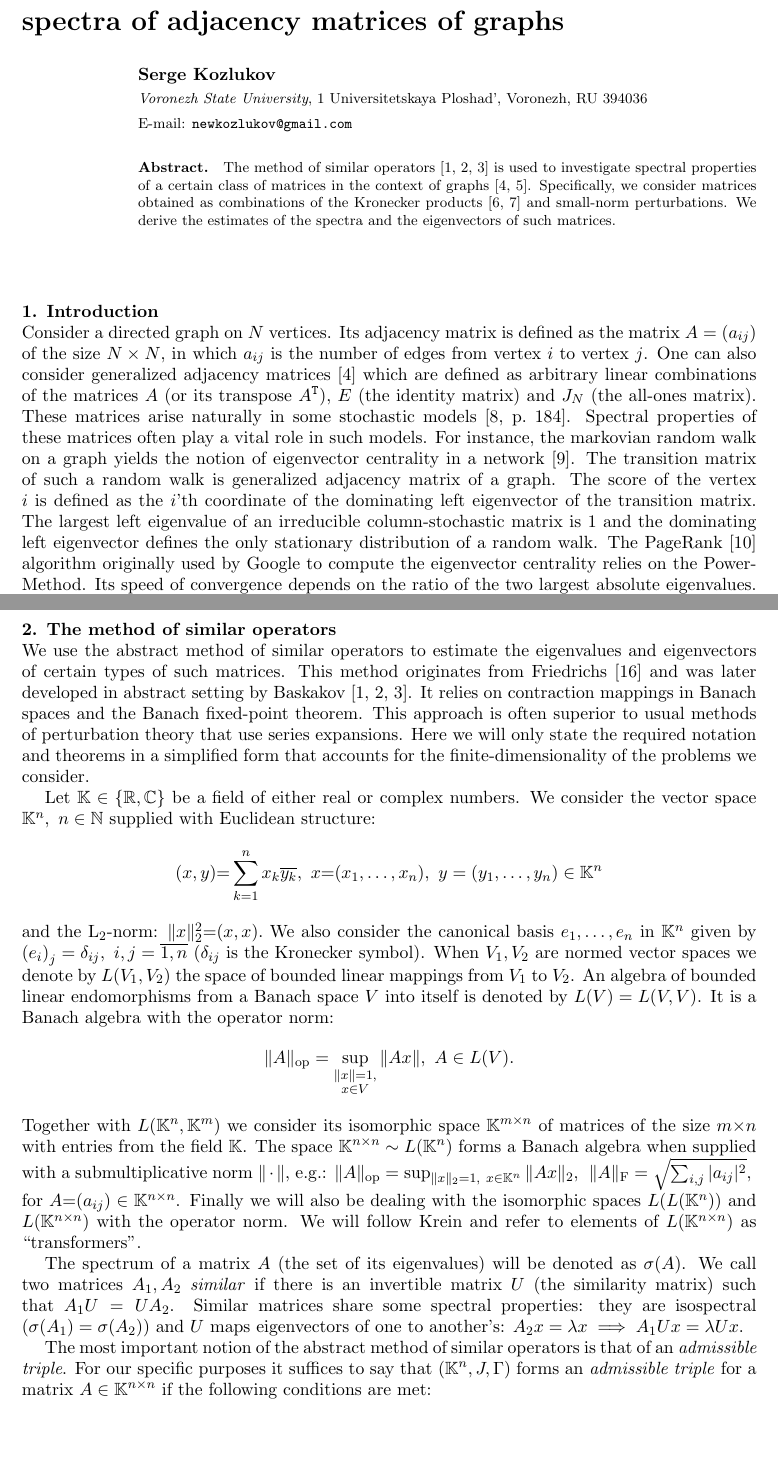
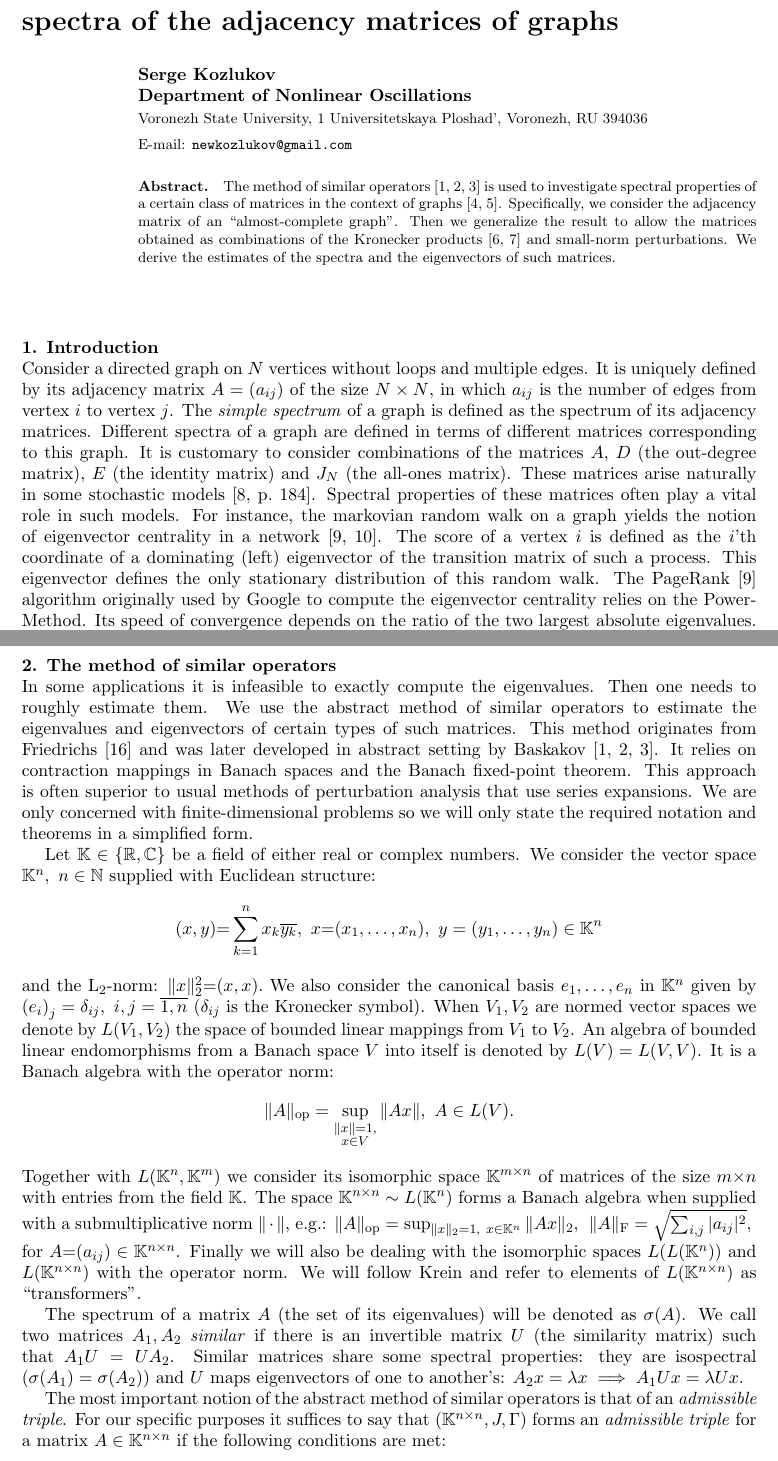
Before and after one commit to SomeoneSerge/jpcs-2017, a LaTeX document (sergey_kozlukov_jpcs.tex): two parts of pages 1 and 2 of 10, joined at a grey line, cut so that both start at the same text, the shorter picture padded with empty space. Compiled offline with pdfLaTeX.

Commit message:
corrections-1:

```diff
--- a/sergey_kozlukov_jpcs.tex
+++ b/sergey_kozlukov_jpcs.tex
@@ -10,11 +10,12 @@
 
 
 \begin{document}
-\title{The method of similar operators in the study of the spectra of adjacency matrices of graphs}
+\title{The method of similar operators in the study of the spectra of the adjacency matrices of graphs}
 
-\author{Serge Kozlukov}
+\author{Serge Kozlukov\\
+Department of Nonlinear Oscillations}
 
-\address{\emph{Voronezh State University}, 1 Universitetskaya Ploshad', Voronezh, RU 394036}
+\address{Voronezh State University, 1 Universitetskaya Ploshad', Voronezh, RU 394036}
 
 \ead{newkozlukov@gmail.com}
 
@@ -22,8 +23,9 @@
     The~method~of~similar~operators~\cite{baskakov1983methods,baskakov2017method,baskakov2013completeness}
         is used to investigate spectral properties
         of a certain class of matrices in the context of graphs~\cite{van2003graphs,cvetkovic1980spectra}.
-    Specifically, we consider matrices
-        obtained as combinations
+    Specifically, we consider
+        the adjacency matrix of an ``almost-complete graph''.
+    Then we generalize the result to allow the matrices obtained as combinations
         of the Kronecker products~\cite{bellman-matrices-kron,XIANG2005210}
         and small-norm perturbations.
     We derive the estimates
@@ -32,20 +34,22 @@
 \end{abstract}
 
 \section{Introduction}
-Consider a~directed graph on \( N \) vertices.
-Its adjacency matrix is defined as
-    the matrix
+Consider a~directed graph on \( N \) vertices without loops and multiple edges.
+It is uniquely defined by its
+adjacency matrix
     \( A = (a_{ij}) \)
     of the size \( N\times N \),
     in which \( a_{ij} \)
     is the number of edges
     from vertex \( i \)
     to vertex \( j \).
-One can also consider generalized
-    adjacency matrices~\cite{van2003graphs}
-    which are defined as
-    arbitrary linear combinations
-    of the matrices \( A \) (or its transpose \( A^\mathtt{T} \)),
+The \emph{simple spectrum} of a graph
+    is defined as the spectrum of its adjacency matrices.
+Different spectra of a graph are defined in terms of different matrices
+    corresponding to this graph.
+It is customary to consider combinations
+    of the matrices \( A \),
+    \( D \) (the out-degree matrix),
     \( E \) (the identity matrix)
     and \( J_N \) (the all-ones matrix).
 These matrices arise naturally
@@ -54,17 +58,14 @@ Spectral  properties of these matrices
     often play a vital role in such models.
 For instance, the markovian random walk on a~graph
     yields the notion of eigenvector centrality
-    in a~network~\cite{bonacich1972factoring}.
-The transition matrix of such a random walk
-    is generalized adjacency matrix of a graph.
-The score of the vertex \( i \)
+    in a~network~\cite{ilprints422,bonacich1972factoring}.
+The score of a vertex \( i \)
     is defined as the \( i \)'th coordinate
-    of the dominating left eigenvector
-    of the transition matrix.
-The largest left eigenvalue of an irreducible column-stochastic matrix
-    is \( 1 \) and the dominating left eigenvector
+    of a dominating (left) eigenvector
+    of the transition matrix of such a process.
+This eigenvector
     defines the only stationary distribution
-    of a random walk.
+    of this random walk.
 The PageRank~\cite{ilprints422} algorithm
     originally used by Google
     to compute the eigenvector centrality
@@ -104,6 +105,9 @@ For more details and comprehensive description
 
 \section{The method of similar operators}
 
+In some applications
+    it is infeasible to exactly compute the eigenvalues.
+Then one needs to roughly estimate them.
 We use the abstract method of similar operators
     to estimate the eigenvalues and eigenvectors
     of certain types of such matrices.
@@ -112,12 +116,11 @@ This method originates from Friedrichs~\cite{friedrichs1965advanced}
     by Baskakov~\cite{baskakov1983methods,baskakov2017method,baskakov2013completeness}.
 It relies on contraction mappings in Banach spaces
     and the Banach fixed-point theorem.
-This approach is often superior to usual methods of perturbation theory
+This approach is often superior to usual methods of perturbation analysis
     that use series expansions.
-Here we will only state the required notation and theorems
-    in a simplified form that accounts
-    for the finite-dimensionality
-    of the problems we consider.
+We are only concerned with finite-dimensional problems
+    so we will only state the required notation and theorems
+    in a simplified form.
 
 Let \( \mathbb{K}\in \{ \mathbb{R}, \mathbb{C} \} \)
     be a field of either real or complex numbers.
@@ -187,7 +190,7 @@ The most important notion
     of the abstract method of similar operators
     is that of an \emph{admissible triple}.
 For our specific purposes it suffices to say
-    that \( (\mathbb{K}^n, J, \Gamma) \)
+    that \( (\mathbb{K}^{n{\times}n}, J, \Gamma) \)
     forms an \emph{admissible triple}
     for a matrix \( A\in\mathbb{K}^{n{\times}n} \)
     if the following conditions are met:
```
Also changed, not shown: sergey_kozlukov_jpcs.bib (+1 -1 lines), sergey_kozlukov_jpcs.tex (24 more changed lines).
